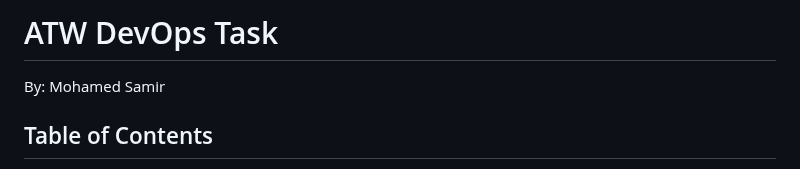
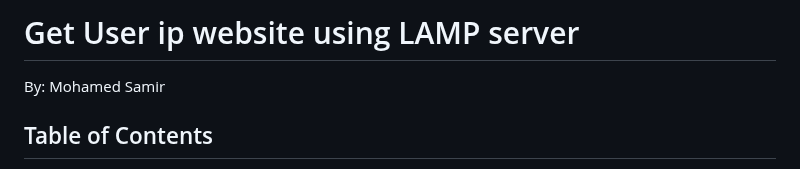
Before and after one commit to mohamedsamir170/get-user-ip-website, a Markdown page: README.md, the part around the change. Rendered like a GitHub page.

```diff
--- a/README.md
+++ b/README.md
@@ -1,4 +1,4 @@
-# ATW DevOps Task
+# Get User ip website using LAMP server
 
 By: Mohamed Samir
 
```
